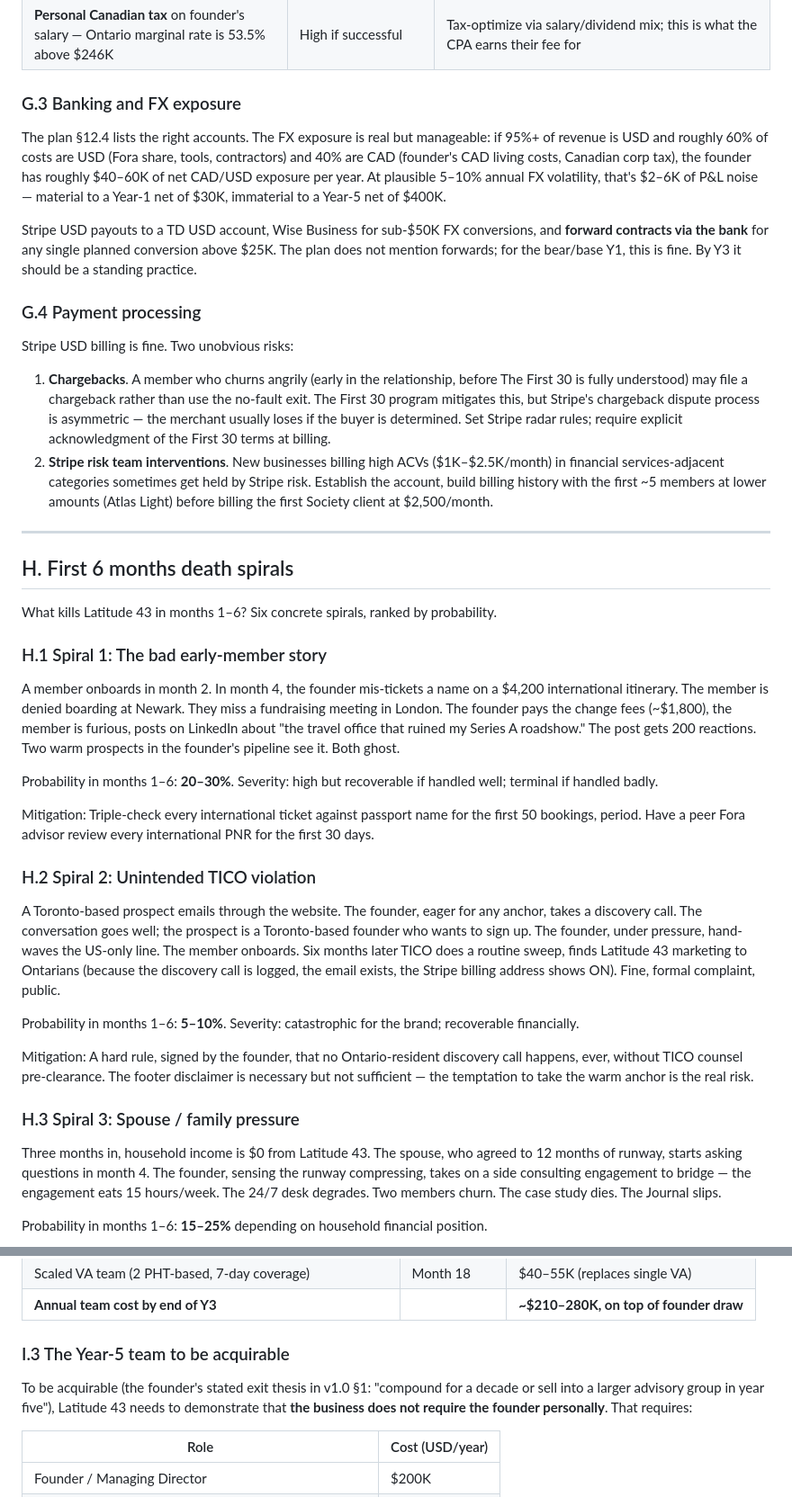
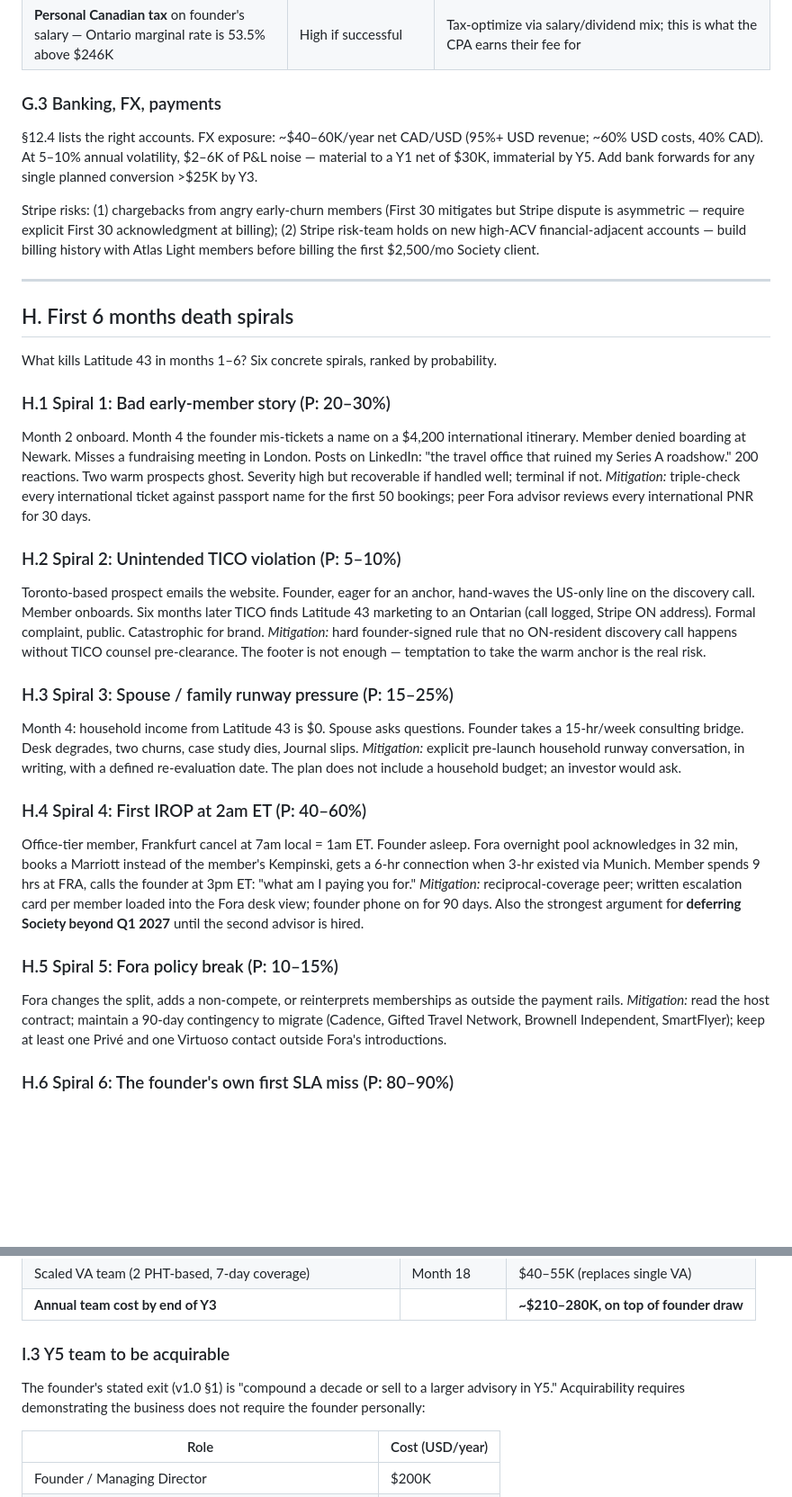
Before and after one commit to adamsharvit97/Travel-agent, a Markdown page: evaluation/04-founder-team-risk.md, 2 parts joined by grey strips. Shown at 90% size. GitHub-like rendering; blank space fills up the shorter version.

```diff
--- a/evaluation/04-founder-team-risk.md
+++ b/evaluation/04-founder-team-risk.md
@@ -308,18 +308,11 @@ V1.0 §12.3 is competent but compressed. Under-surfaced risks:
 | **W-8BEN-E filing** required to be paid by US corporate clients (Atlas Office, Firm) without 30% withholding | Low (administrative) | One form per client; ensure on file before invoicing |
 | **Personal Canadian tax** on founder's salary — Ontario marginal rate is 53.5% above $246K | High if successful | Tax-optimize via salary/dividend mix; this is what the CPA earns their fee for |
 
-### G.3 Banking and FX exposure
+### G.3 Banking, FX, payments
 
-The plan §12.4 lists the right accounts. The FX exposure is real but manageable: if 95%+ of revenue is USD and roughly 60% of costs are USD (Fora share, tools, contractors) and 40% are CAD (founder's CAD living costs, Canadian corp tax), the founder has roughly $40–60K of net CAD/USD exposure per year. At plausible 5–10% annual FX volatility, that's $2–6K of P&L noise — material to a Year-1 net of $30K, immaterial to a Year-5 net of $400K.
+§12.4 lists the right accounts. FX exposure: ~$40–60K/year net CAD/USD (95%+ USD revenue; ~60% USD costs, 40% CAD). At 5–10% annual volatility, $2–6K of P&L noise — material to a Y1 net of $30K, immaterial by Y5. Add bank forwards for any single planned conversion >$25K by Y3.
 
-Stripe USD payouts to a TD USD account, Wise Business for sub-$50K FX conversions, and **forward contracts via the bank** for any single planned conversion above $25K. The plan does not mention forwards; for the bear/base Y1, this is fine. By Y3 it should be a standing practice.
-
-### G.4 Payment processing
-
-Stripe USD billing is fine. Two unobvious risks:
-
-1. **Chargebacks**. A member who churns angrily (early in the relationship, before The First 30 is fully understood) may file a chargeback rather than use the no-fault exit. The First 30 program mitigates this, but Stripe's chargeback dispute process is asymmetric — the merchant usually loses if the buyer is determined. Set Stripe radar rules; require explicit acknowledgment of the First 30 terms at billing.
-2. **Stripe risk team interventions**. New businesses billing high ACVs ($1K–$2.5K/month) in financial services-adjacent categories sometimes get held by Stripe risk. Establish the account, build billing history with the first ~5 members at lower amounts (Atlas Light) before billing the first Society client at $2,500/month.
+Stripe risks: (1) chargebacks from angry early-churn members (First 30 mitigates but Stripe dispute is asymmetric — require explicit First 30 acknowledgment at billing); (2) Stripe risk-team holds on new high-ACV financial-adjacent accounts — build billing history with Atlas Light members before billing the first $2,500/mo Society client.
 
 ---
 
@@ -327,25 +320,25 @@ Stripe USD billing is fine. Two unobvious risks:
 
 What kills Latitude 43 in months 1–6? Six concrete spirals, ranked by probability.
 
-### H.1 Spiral 1: The bad early-member story
+### H.1 Spiral 1: Bad early-member story (P: 20–30%)
 
-A member onboards in month 2. In month 4, the founder mis-tickets a name on a $4,200 international itinerary. The member is denied boarding at Newark. They miss a fundraising meeting in London. The founder pays the change fees (~$1,800), the member is furious, posts on LinkedIn about "the travel office that ruined my Series A roadshow." The post gets 200 reactions. Two warm prospects in the founder's pipeline see it. Both ghost.
+Month 2 onboard. Month 4 the founder mis-tickets a name on a $4,200 international itinerary. Member denied boarding at Newark. Misses a fundraising meeting in London. Posts on LinkedIn: "the travel office that ruined my Series A roadshow." 200 reactions. Two warm prospects ghost. Severity high but recoverable if handled well; terminal if not. *Mitigation:* triple-check every international ticket against passport name for the first 50 bookings; peer Fora advisor reviews every international PNR for 30 days.
 
-Probability in months 1–6: **20–30%**. Severity: high but recoverable if handled well; terminal if handled badly.
+### H.2 Spiral 2: Unintended TICO violation (P: 5–10%)
 
-Mitigation: Triple-check every international ticket against passport name for the first 50 bookings, period. Have a peer Fora advisor review every international PNR for the first 30 days.
+Toronto-based prospect emails the website. Founder, eager for an anchor, hand-waves the US-only line on the discovery call. Member onboards. Six months later TICO finds Latitude 43 marketing to an Ontarian (call logged, Stripe ON address). Formal complaint, public. Catastrophic for brand. *Mitigation:* hard founder-signed rule that no ON-resident discovery call happens without TICO counsel pre-clearance. The footer is not enough — temptation to take the warm anchor is the real risk.
 
-### H.2 Spiral 2: Unintended TICO violation
+### H.3 Spiral 3: Spouse / family runway pressure (P: 15–25%)
 
-A Toronto-based prospect emails through the website. The founder, eager for any anchor, takes a discovery call. The conversation goes well; the prospect is a Toronto-based founder who wants to sign up. The founder, under pressure, hand-waves the US-only line. The member onboards. Six months later TICO does a routine sweep, finds Latitude 43 marketing to Ontarians (because the discovery call is logged, the email exists, the Stripe billing address shows ON). Fine, formal complaint, public.
+Month 4: household income from Latitude 43 is $0. Spouse asks questions. Founder takes a 15-hr/week consulting bridge. Desk degrades, two churns, case study dies, Journal slips. *Mitigation:* explicit pre-launch household runway conversation, in writing, with a defined re-evaluation date. The plan does not include a household budget; an investor would ask.
 
-Probability in months 1–6: **5–10%**. Severity: catastrophic for the brand; recoverable financially.
+### H.4 Spiral 4: First IROP at 2am ET (P: 40–60%)
 
-Mitigation: A hard rule, signed by the founder, that no Ontario-resident discovery call happens, ever, without TICO counsel pre-clearance. The footer disclaimer is necessary but not sufficient — the temptation to take the warm anchor is the real risk.
+Office-tier member, Frankfurt cancel at 7am local = 1am ET. Founder asleep. Fora overnight pool acknowledges in 32 min, books a Marriott instead of the member's Kempinski, gets a 6-hr connection when 3-hr existed via Munich. Member spends 9 hrs at FRA, calls the founder at 3pm ET: "what am I paying you for." *Mitigation:* reciprocal-coverage peer; written escalation card per member loaded into the Fora desk view; founder phone on for 90 days. Also the strongest argument for **deferring Society beyond Q1 2027** until the second advisor is hired.
 
-### H.3 Spiral 3: Spouse / family pressure
+### H.5 Spiral 5: Fora policy break (P: 10–15%)
 
-Three months in, household income is $0 from Latitude 43. The spouse, who agreed to 12 months of runway, starts asking questions in month 4. The founder, sensing the runway compressing, takes on a side consulting engagement to bridge — the engagement eats 15 hours/week. The 24/7 desk degrades. Two members churn. The case study dies. The Journal slips.
+Fora changes the split, adds a non-compete, or reinterprets memberships as outside the payment rails. *Mitigation:* read the host contract; maintain a 90-day contingency to migrate (Cadence, Gifted Travel Network, Brownell Independent, SmartFlyer); keep at least one Privé and one Virtuoso contact outside Fora's introductions.
 
-Probability in months 1–6: **15–25%** depending on household financial position.
+### H.6 Spiral 6: The founder's own first SLA miss (P: 80–90%)
 
@@ -405,9 +372,9 @@ By the end of Year 2, to demonstrate to any outside observer (investor, acquirer
 | Scaled VA team (2 PHT-based, 7-day coverage) | Month 18 | $40–55K (replaces single VA) |
 | **Annual team cost by end of Y3** | | **~$210–280K, on top of founder draw** |
 
-### I.3 The Year-5 team to be acquirable
+### I.3 Y5 team to be acquirable
 
-To be acquirable (the founder's stated exit thesis in v1.0 §1: "compound for a decade or sell into a larger advisory group in year five"), Latitude 43 needs to demonstrate that **the business does not require the founder personally**. That requires:
+The founder's stated exit (v1.0 §1) is "compound a decade or sell to a larger advisory in Y5." Acquirability requires demonstrating the business does not require the founder personally:
 
 | Role | Cost (USD/year) |
 |---|---|
```
Also changed, not shown: other parts of evaluation/04-founder-team-risk.md (+3 -29 lines), evaluation/03-competitive-moat.md (+23 -24 lines), evaluation/09-brand-buyer-psychology.md (+36 -45 lines).
